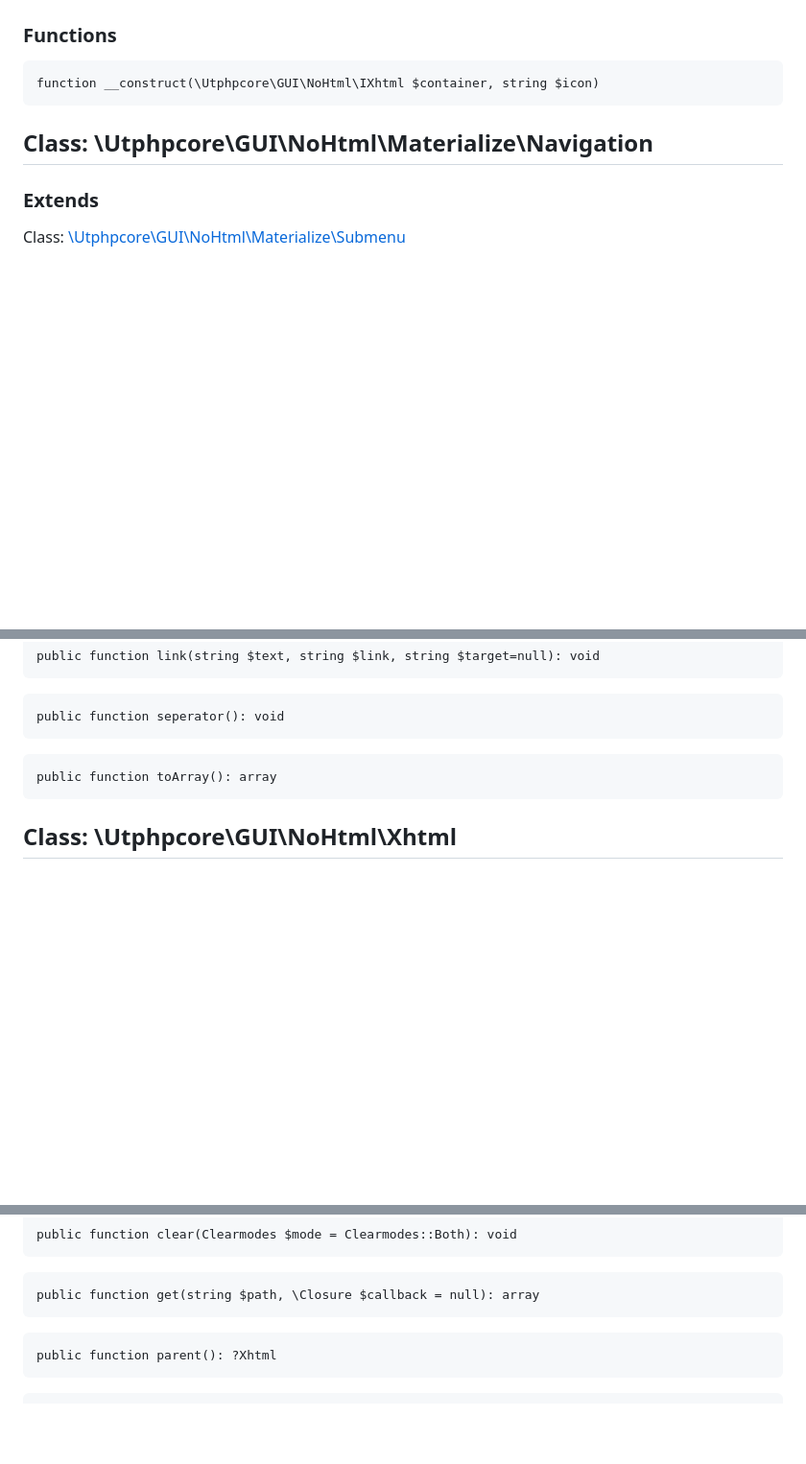
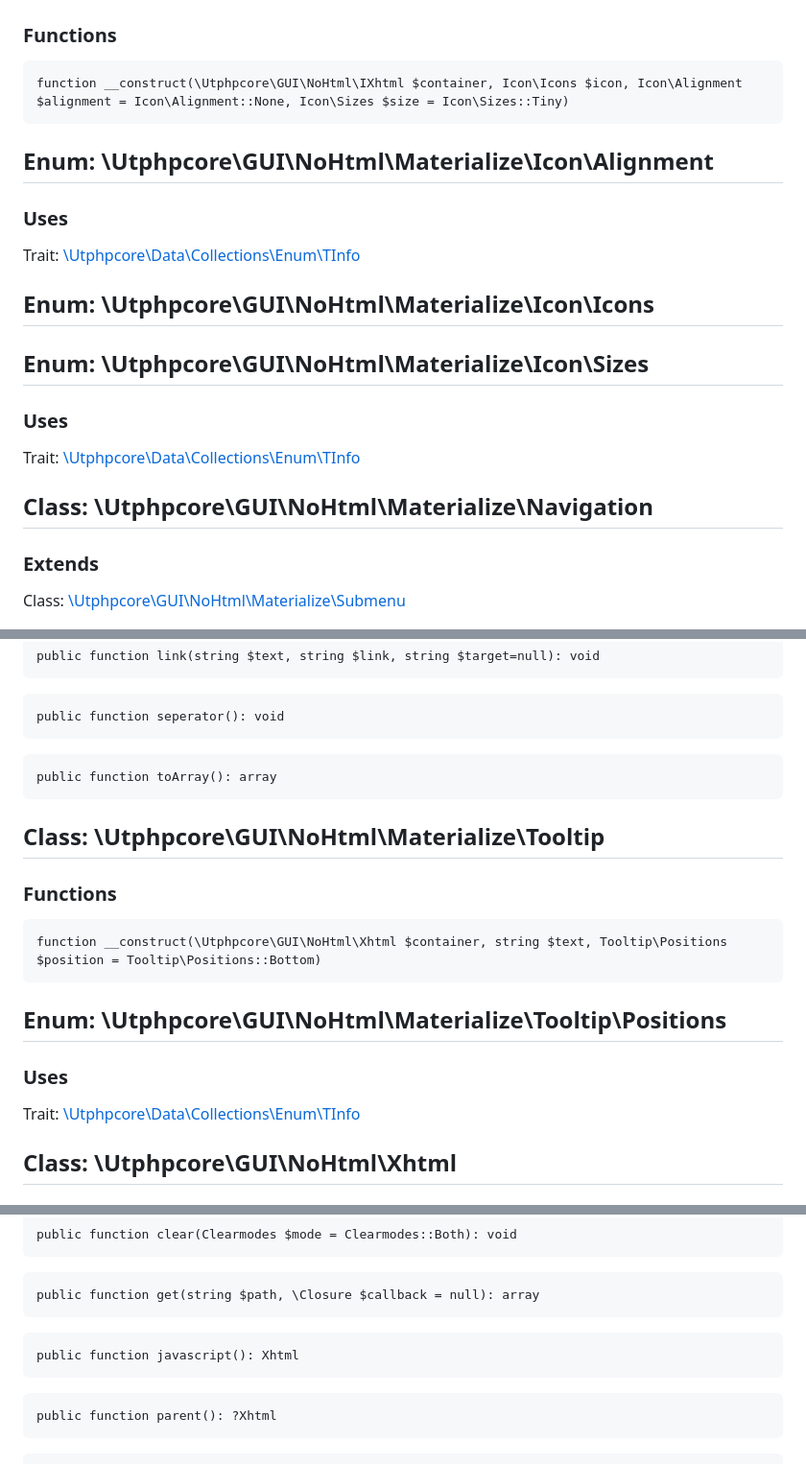
Before and after one commit to Unreal-Technologies/gs-portal, a Markdown page: README.md, 3 parts joined by grey strips. Shown: that part at 96% size. GitHub-like rendering; blank space fills up the shorter version.

````diff
--- a/README.md
+++ b/README.md
@@ -515,8 +545,17 @@ public function set(string $text, string $value, bool $isSelected): void
 ## Class: \Utphpcore\GUI\NoHtml\Materialize\Icon
 ### Functions
 ```
-function __construct(\Utphpcore\GUI\NoHtml\IXhtml $container, string $icon)
+function __construct(\Utphpcore\GUI\NoHtml\IXhtml $container, Icon\Icons $icon, Icon\Alignment $alignment = Icon\Alignment::None, Icon\Sizes $size = Icon\Sizes::Tiny)
 ```
+## Enum: \Utphpcore\GUI\NoHtml\Materialize\Icon\Alignment
+### Uses
+Trait: [\Utphpcore\Data\Collections\Enum\TInfo](#trait-utphpcoredatacollectionsenumtinfo)
+
+## Enum: \Utphpcore\GUI\NoHtml\Materialize\Icon\Icons
+## Enum: \Utphpcore\GUI\NoHtml\Materialize\Icon\Sizes
+### Uses
+Trait: [\Utphpcore\Data\Collections\Enum\TInfo](#trait-utphpcoredatacollectionsenumtinfo)
+
 ## Class: \Utphpcore\GUI\NoHtml\Materialize\Navigation
 ### Extends
 Class: [\Utphpcore\GUI\NoHtml\Materialize\Submenu](#class-utphpcoreguinohtmlmaterializesubmenu)
@@ -545,6 +584,15 @@ public function seperator(): void
 ```
 public function toArray(): array
 ```
+## Class: \Utphpcore\GUI\NoHtml\Materialize\Tooltip
+### Functions
+```
+function __construct(\Utphpcore\GUI\NoHtml\Xhtml $container, string $text, Tooltip\Positions $position = Tooltip\Positions::Bottom)
+```
+## Enum: \Utphpcore\GUI\NoHtml\Materialize\Tooltip\Positions
+### Uses
+Trait: [\Utphpcore\Data\Collections\Enum\TInfo](#trait-utphpcoredatacollectionsenumtinfo)
+
 ## Class: \Utphpcore\GUI\NoHtml\Xhtml
 ### Implements
 Interface: [\Utphpcore\GUI\NoHtml\IXhtml](#interface-utphpcoreguinohtmlixhtml)
@@ -573,6 +621,9 @@ public function clear(Clearmodes $mode = Clearmodes::Both): void
 ```
 ```
 public function get(string $path, \Closure $callback = null): array
+```
+```
+public function javascript(): Xhtml
 ```
 ```
 public function parent(): ?Xhtml
````
Also changed, not shown: other parts of README.md (+30 -0 lines).
